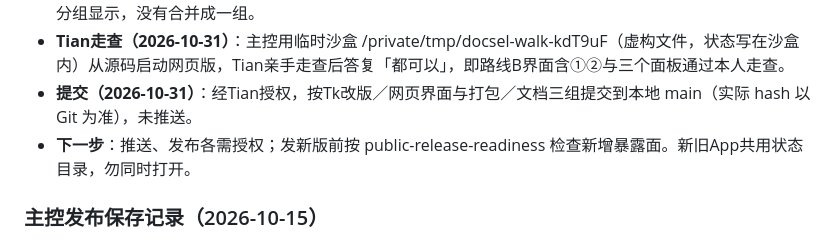
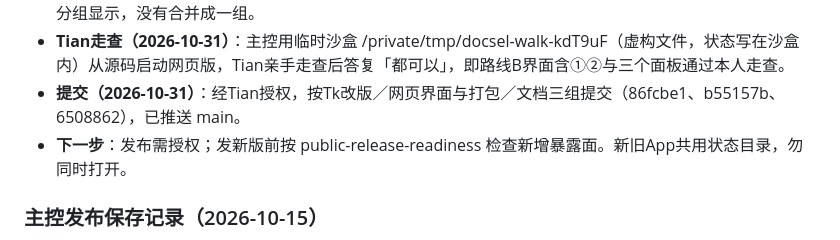
Before and after one commit to Yorushikamimimi/doc-selecter, a Markdown page: CURRENT_PROGRESS.md, the part around the change. GitHub-like rendering.

Commit message:
docs: 进度改正为三次提交已推送

```diff
--- a/CURRENT_PROGRESS.md
+++ b/CURRENT_PROGRESS.md
@@ -16,8 +16,8 @@
 - **未证明**：录屏动效节奏主控未逐帧看；系统减少动态效果、真实数据、其他Mac、公证；误启动的实际影响。
 - **三个面板（2026-10-31 主控实现）**：按已认可稿 build/design/panels-draft-2026-10-30.html 改 webui/app.js、app.css：跳过原因／详情／操作记录改为右侧抽屉（分组卡片、短路径＋悬停全路径、可展开明细行、分段切换、时间线）；确认框仍走顶部 sheet；「恢复和检查」只在需检查的版本出现；原始记录收进自绘展开项。验证：后台485过；ego-browser Space 67 用假数据页看过浅色／深色、三个面板、从抽屉进确认框与Esc关闭；修了抽屉在屏外时聚焦导致主区横向滚动。与稿差异：隐藏和临时文件按扫描原因分组显示，没有合并成一组。
 - **Tian走查（2026-10-31）**：主控用临时沙盒 /private/tmp/docsel-walk-kdT9uF（虚构文件，状态写在沙盒内）从源码启动网页版，Tian亲手走查后答复「都可以」，即路线B界面含①②与三个面板通过本人走查。
-- **提交（2026-10-31）**：经Tian授权，按Tk改版／网页界面与打包／文档三组提交到本地 main（实际 hash 以 Git 为准），未推送。
-- **下一步**：推送、发布各需授权；发新版前按 public-release-readiness 检查新增暴露面。新旧App共用状态目录，勿同时打开。
+- **提交（2026-10-31）**：经Tian授权，按Tk改版／网页界面与打包／文档三组提交（86fcbe1、b55157b、6508862），已推送 main。
+- **下一步**：发布需授权；发新版前按 public-release-readiness 检查新增暴露面。新旧App共用状态目录，勿同时打开。
 
 ### 主控发布保存记录（2026-10-15）
 
```
